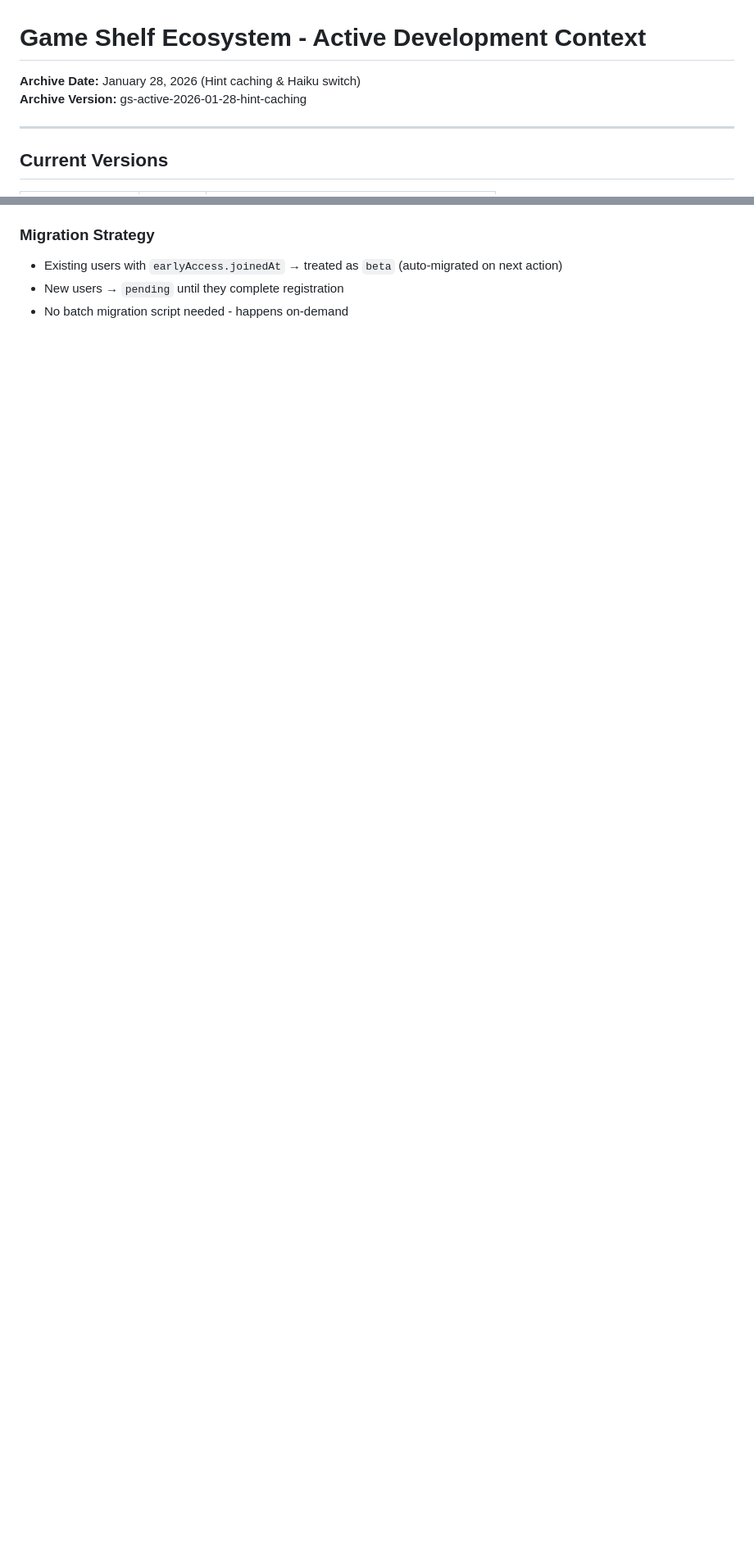
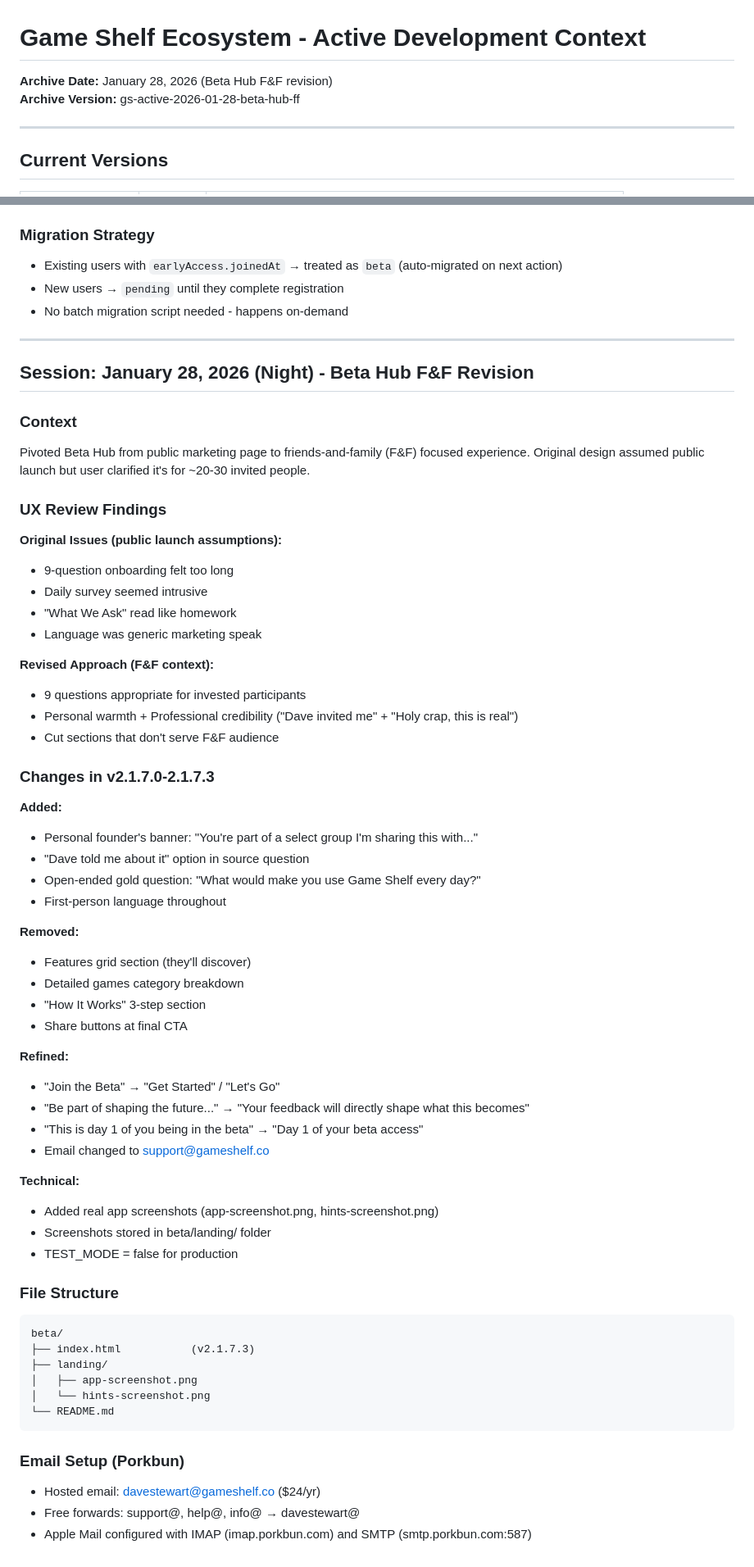
Before and after one commit to stewartdavidp-ship-it/gs-active, a Markdown page: CONTEXT.md, 2 parts joined by grey strips. Shown at 82% size. Drawn GitHub-style; blank space fills up the shorter version.

Commit message:
Update CONTEXT.md - 2026-01-28

````diff
--- a/CONTEXT.md
+++ b/CONTEXT.md
@@ -1,7 +1,7 @@
 # Game Shelf Ecosystem - Active Development Context
 
-**Archive Date:** January 28, 2026 (Hint caching & Haiku switch)
-**Archive Version:** gs-active-2026-01-28-hint-caching
+**Archive Date:** January 28, 2026 (Beta Hub F&F revision)
+**Archive Version:** gs-active-2026-01-28-beta-hub-ff
 
 ---
 
@@ -884,3 +952,63 @@ Updated to use server-side registration:
 - Existing users with `earlyAccess.joinedAt` → treated as `beta` (auto-migrated on next action)
 - New users → `pending` until they complete registration
 - No batch migration script needed - happens on-demand
+
+---
+
+## Session: January 28, 2026 (Night) - Beta Hub F&F Revision
+
+### Context
+Pivoted Beta Hub from public marketing page to friends-and-family (F&F) focused experience. Original design assumed public launch but user clarified it's for ~20-30 invited people.
+
+### UX Review Findings
+
+**Original Issues (public launch assumptions):**
+- 9-question onboarding felt too long
+- Daily survey seemed intrusive
+- "What We Ask" read like homework
+- Language was generic marketing speak
+
+**Revised Approach (F&F context):**
+- 9 questions appropriate for invested participants
+- Personal warmth + Professional credibility ("Dave invited me" + "Holy crap, this is real")
+- Cut sections that don't serve F&F audience
+
+### Changes in v2.1.7.0-2.1.7.3
+
+**Added:**
+- Personal founder's banner: "You're part of a select group I'm sharing this with..."
+- "Dave told me about it" option in source question
+- Open-ended gold question: "What would make you use Game Shelf every day?"
+- First-person language throughout
+
+**Removed:**
+- Features grid section (they'll discover)
+- Detailed games category breakdown
+- "How It Works" 3-step section
+- Share buttons at final CTA
+
+**Refined:**
+- "Join the Beta" → "Get Started" / "Let's Go"
+- "Be part of shaping the future..." → "Your feedback will directly shape what this becomes"
+- "This is day 1 of you being in the beta" → "Day 1 of your beta access"
+- Email changed to support@gameshelf.co
+
+**Technical:**
+- Added real app screenshots (app-screenshot.png, hints-screenshot.png)
+- Screenshots stored in beta/landing/ folder
+- TEST_MODE = false for production
+
+### File Structure
+```
+beta/
+├── index.html           (v2.1.7.3)
+├── landing/
+│   ├── app-screenshot.png
+│   └── hints-screenshot.png
+└── README.md
+```
+
+### Email Setup (Porkbun)
+- Hosted email: davestewart@gameshelf.co ($24/yr)
+- Free forwards: support@, help@, info@ → davestewart@
+- Apple Mail configured with IMAP (imap.porkbun.com) and SMTP (smtp.porkbun.com:587)
````
Also changed, not shown: other parts of CONTEXT.md (+70 -2 lines).
